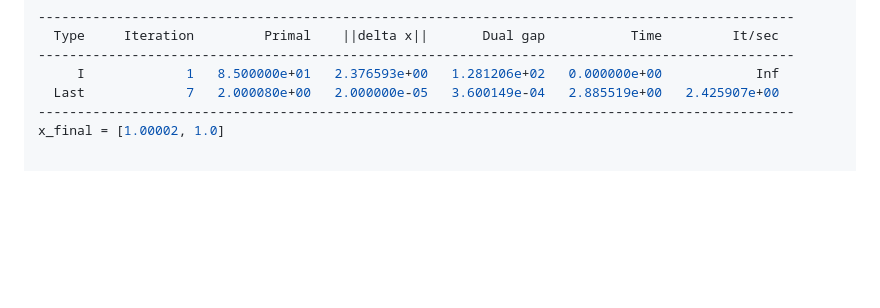
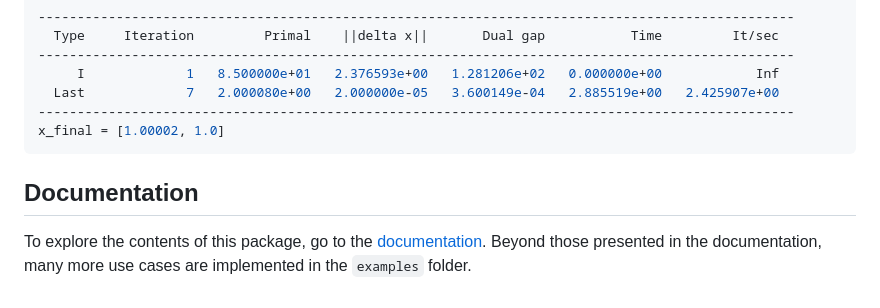
Before and after one commit to ZIB-IOL/AbsSmoothFrankWolfe.jl, a Markdown page: README.md, the part around the change. GitHub-like rendering; blank space fills up the shorter version.

````diff
--- a/README.md
+++ b/README.md
@@ -123,3 +123,8 @@ LMO: AbsSmoothLMO
   Last             7   2.000080e+00   2.000000e-05   3.600149e-04   2.885519e+00   2.425907e+00
 -------------------------------------------------------------------------------------------------
 x_final = [1.00002, 1.0]
+```
+
+## Documentation
+To explore the contents of this package, go to the [documentation](https://zib-iol.github.io/AbsSmoothFrankWolfe.jl/dev/).
+Beyond those presented in the documentation, many more use cases are implemented in the `examples` folder.
````
